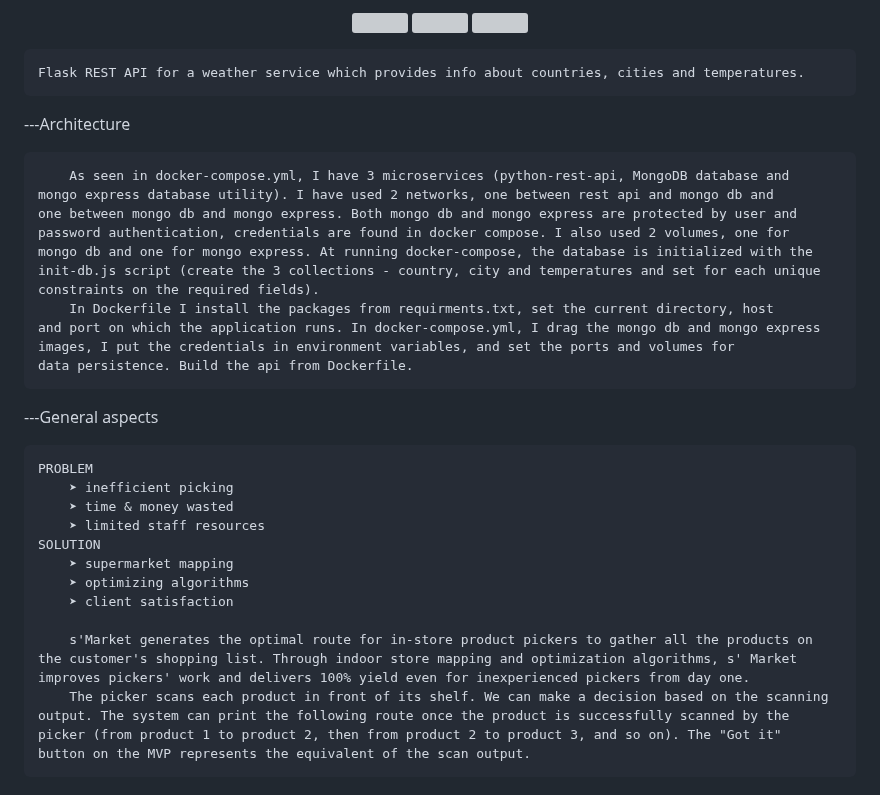
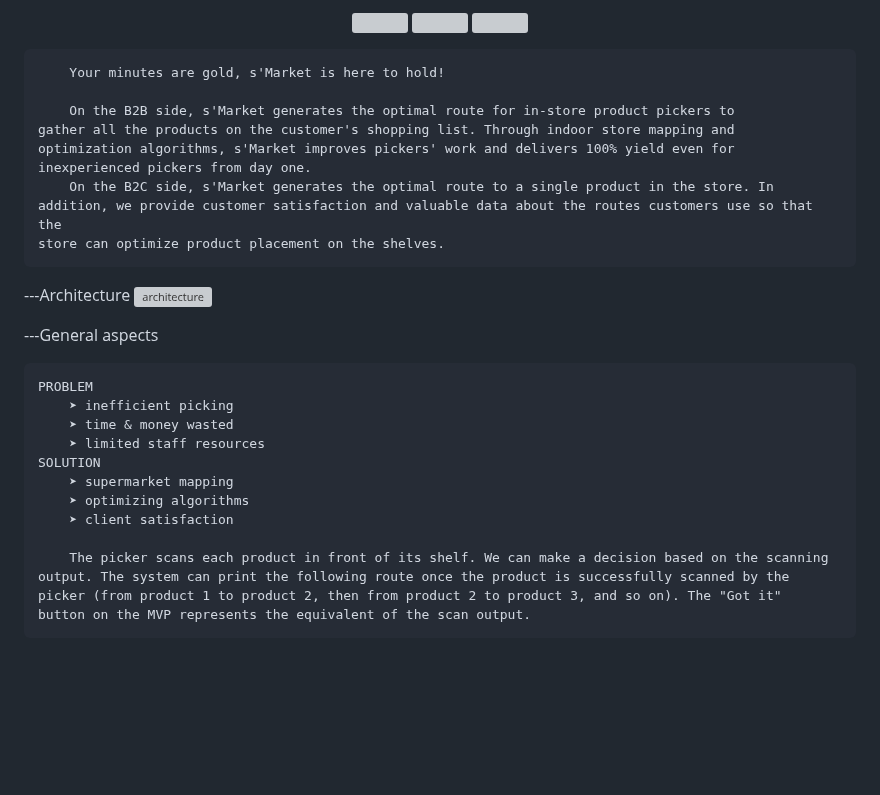
Before and after one commit to CosminAvramescu/sMarket-Mobile-App, a Markdown page: README.md, the part around one of its changes. Rendered like a GitHub page; blank space fills up the shorter version; grey boxes are pictures that could not be loaded.

Commit message:
finished

```diff
--- a/README.md
+++ b/README.md
@@ -17,21 +16,19 @@
   </p>
 </div>
 
-	Flask REST API for a weather service which provides info about countries, cities and temperatures.
+	    Your minutes are gold, s'Market is here to hold!
+
+	    On the B2B side, s'Market generates the optimal route for in-store product pickers to
+    gather all the products on the customer's shopping list. Through indoor store mapping and
+    optimization algorithms, s'Market improves pickers' work and delivers 100% yield even for
+    inexperienced pickers from day one.
+	    On the B2C side, s'Market generates the optimal route to a single product in the store. In
+    addition, we provide customer satisfaction and valuable data about the routes customers use so that the
+    store can optimize product placement on the shelves.
+
 
 ---Architecture
-
-	    As seen in docker-compose.yml, I have 3 microservices (python-rest-api, MongoDB database and
-    mongo express database utility). I have used 2 networks, one between rest api and mongo db and
-    one between mongo db and mongo express. Both mongo db and mongo express are protected by user and
-    password authentication, credentials are found in docker compose. I also used 2 volumes, one for
-    mongo db and one for mongo express. At running docker-compose, the database is initialized with the
-    init-db.js script (create the 3 collections - country, city and temperatures and set for each unique
-    constraints on the required fields).
-	    In Dockerfile I install the packages from requirments.txt, set the current directory, host
-    and port on which the application runs. In docker-compose.yml, I drag the mongo db and mongo express
-    images, I put the credentials in environment variables, and set the ports and volumes for
-    data persistence. Build the api from Dockerfile.
+![architecture](https://i.imgur.com/Qs8rcZl.png)
 
 ---General aspects
 
@@ -44,9 +41,6 @@
 	    ➤ optimizing algorithms
 	    ➤ client satisfaction
 
-	    s'Market generates the optimal route for in-store product pickers to gather all the products on
-    the customer's shopping list. Through indoor store mapping and optimization algorithms, s' Market
-    improves pickers' work and delivers 100% yield even for inexperienced pickers from day one.
 	    The picker scans each product in front of its shelf. We can make a decision based on the scanning
     output. The system can print the following route once the product is successfully scanned by the
     picker (from product 1 to product 2, then from product 2 to product 3, and so on). The "Got it"
```
Also changed, not shown: other parts of README.md (+3 -4 lines).
